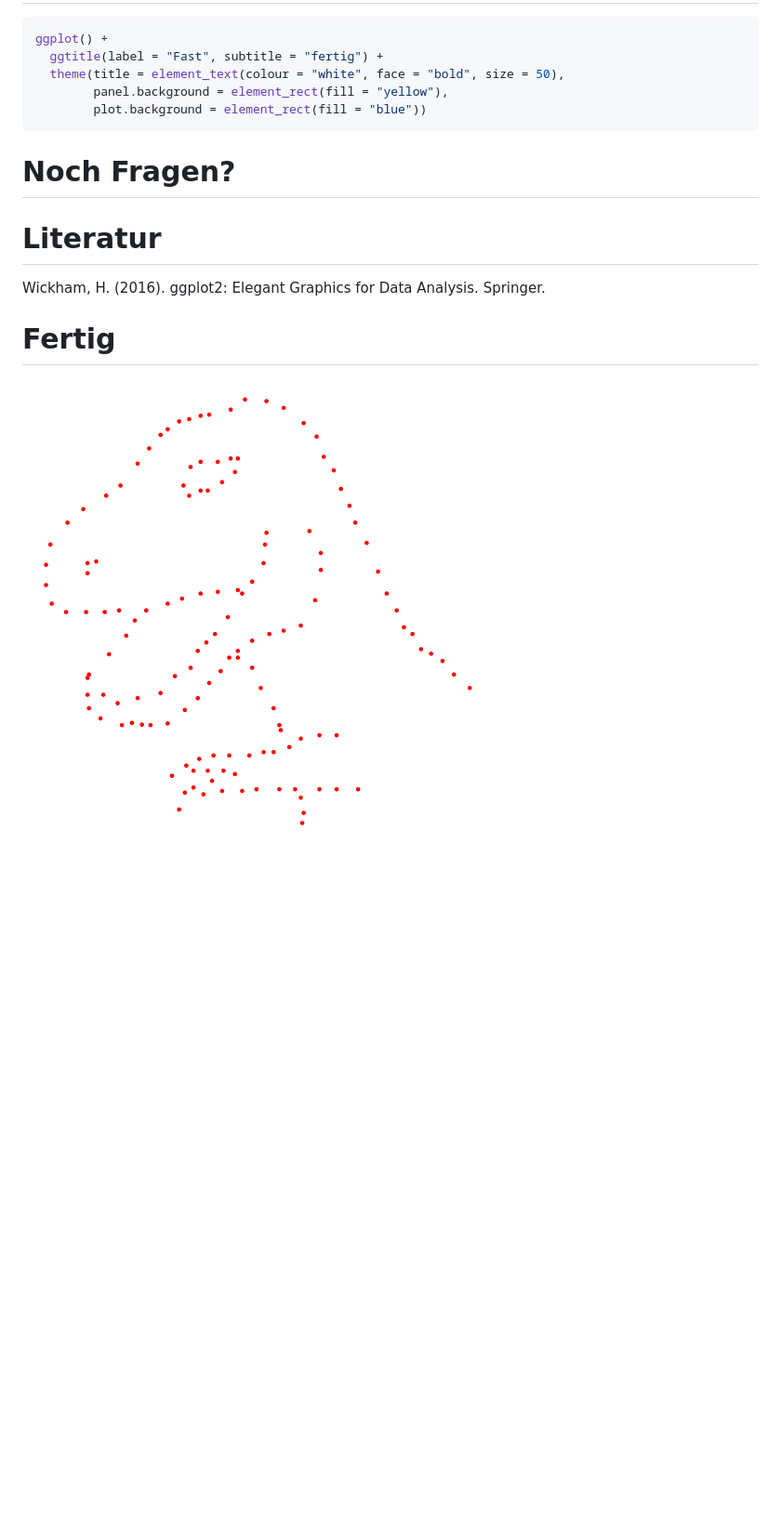
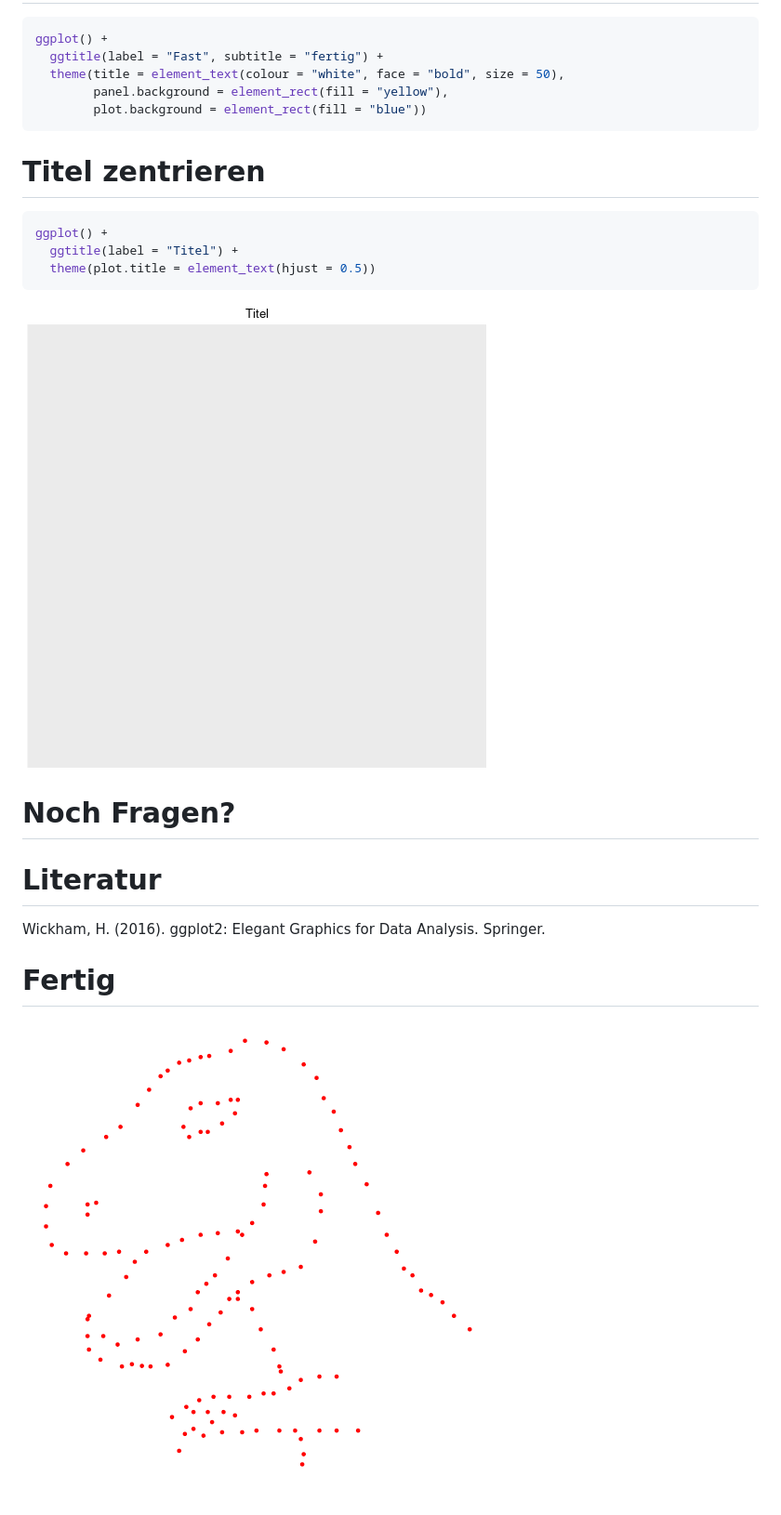
Before and after one commit to mrweiler/gir, a Markdown page: Graphics_in_R.md, the part around the change. Shown: that part at 93% size. GitHub-like rendering; pictures changed too: Graphics_in_R-figure/unnamed-chunk-51-1.png, Graphics_in_R-figure/unnamed-chunk-52-1.png; blank space fills up the shorter version.

Commit message:
add slide with centered title

````diff
--- a/Graphics_in_R.md
+++ b/Graphics_in_R.md
@@ -560,6 +560,17 @@ ggplot() +
         plot.background = element_rect(fill = "blue"))
 ```
 
+Titel zentrieren
+========================================================
+
+```r
+ggplot() +
+  ggtitle(label = "Titel") +
+  theme(plot.title = element_text(hjust = 0.5))
+```
+
+![plot of chunk unnamed-chunk-51](Graphics_in_R-figure/unnamed-chunk-51-1.png)
+
 Noch Fragen?
 ========================================================
 
@@ -569,4 +580,4 @@ Wickham, H. (2016). ggplot2: Elegant Graphics for Data Analysis. Springer.
 
 Fertig
 ========================================================
-![plot of chunk unnamed-chunk-51](Graphics_in_R-figure/unnamed-chunk-51-1.png)
+![plot of chunk unnamed-chunk-52](Graphics_in_R-figure/unnamed-chunk-52-1.png)
````
Also changed, not shown: 2 other files.
